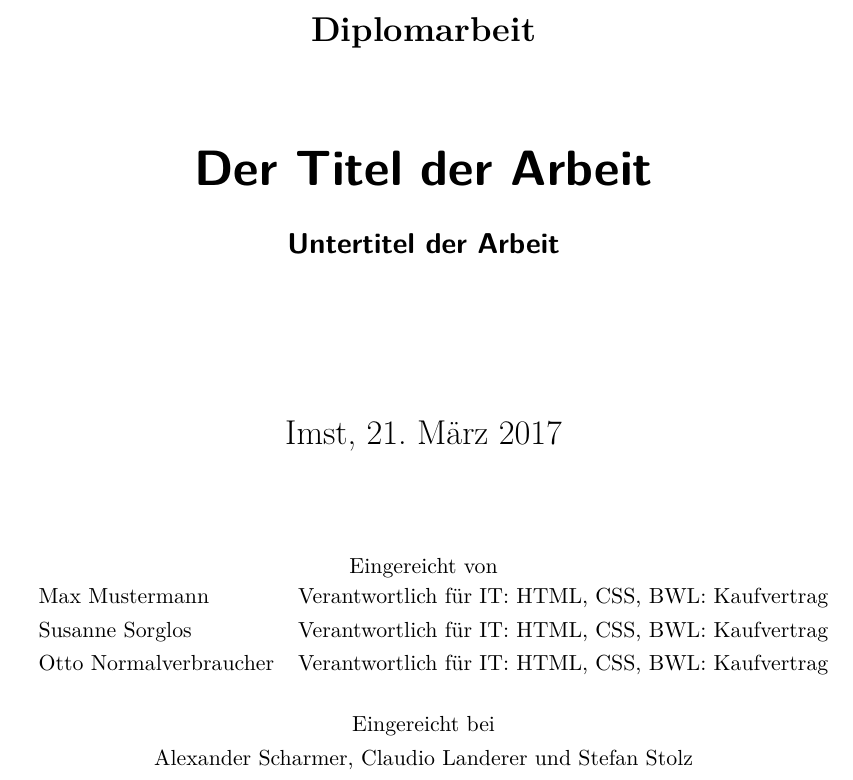
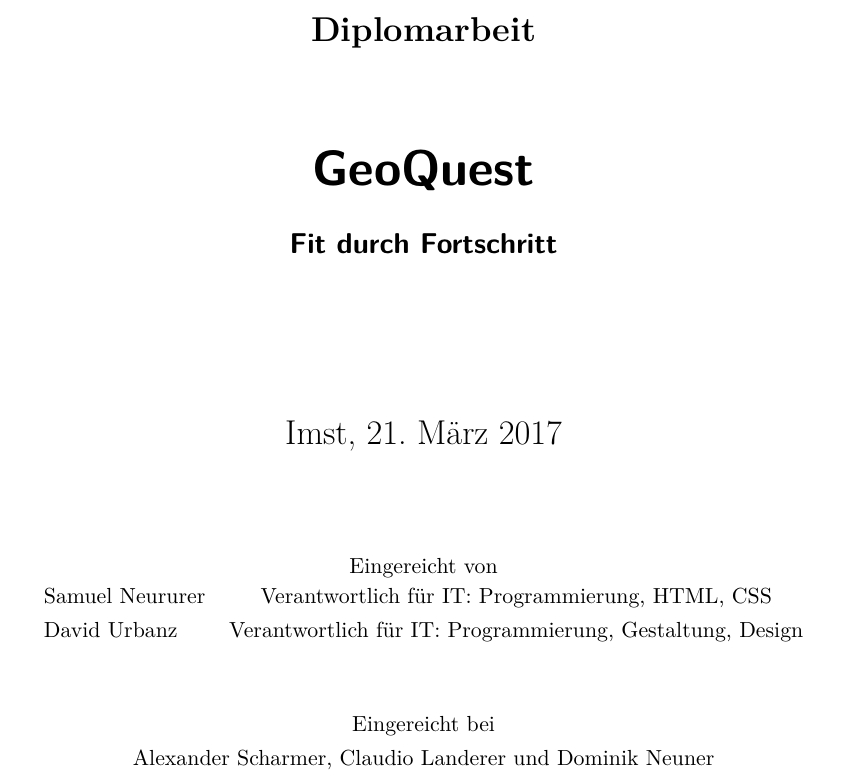
Before and after one commit to samneururer/Referenzprojekt-SWPP, a LaTeX document (Latex Vorlage HAK Imst.tex, which reads inp_titlepage_hak.tex): part of page 1 of 45, cut so that both start at the same text. Compiled offline with pdfLaTeX; an older LaTeX class or package is replaced by its successor.

Commit message:
Titelblatt

```diff
--- a/inp_titlepage_hak.tex
+++ b/inp_titlepage_hak.tex
@@ -1,11 +1,11 @@
-\title{Der Titel der Arbeit}
+\title{GeoQuest}
 
 \begin{document}
 
 \subject{Diplomarbeit}   %% subject which
 % appears above titlehead
 
-\subtitle{Untertitel der Arbeit}
+\subtitle{Fit durch Fortschritt}
 
 %%% author(s)
 %\author{Yasmin Musterfrau \and Max Mustermann \and Author DerDritte}
@@ -41,12 +41,12 @@
 Eingereicht von
 
 \begin{tabular}{ l c r }
-  Max Mustermann & Verantwortlich für IT: HTML, CSS, BWL: Kaufvertrag \\
-  Susanne Sorglos & Verantwortlich für IT: HTML, CSS, BWL: Kaufvertrag \\
-  Otto Normalverbraucher & Verantwortlich für IT: HTML, CSS, BWL: Kaufvertrag
+ Samuel Neururer & Verantwortlich für IT: Programmierung, HTML, CSS \\
+ David Urbanz & Verantwortlich für IT: Programmierung, Gestaltung, Design \\
+
   \\\\
 \end{tabular}
 
 Eingereicht bei \\
-Alexander Scharmer, Claudio Landerer und Stefan Stolz
+Alexander Scharmer, Claudio Landerer und Dominik Neuner
 }
```
Also changed, not shown: Logo_GeoQuest.png (added), inp_titlepage_hak.tex (2 more changed lines), 6 other files.
